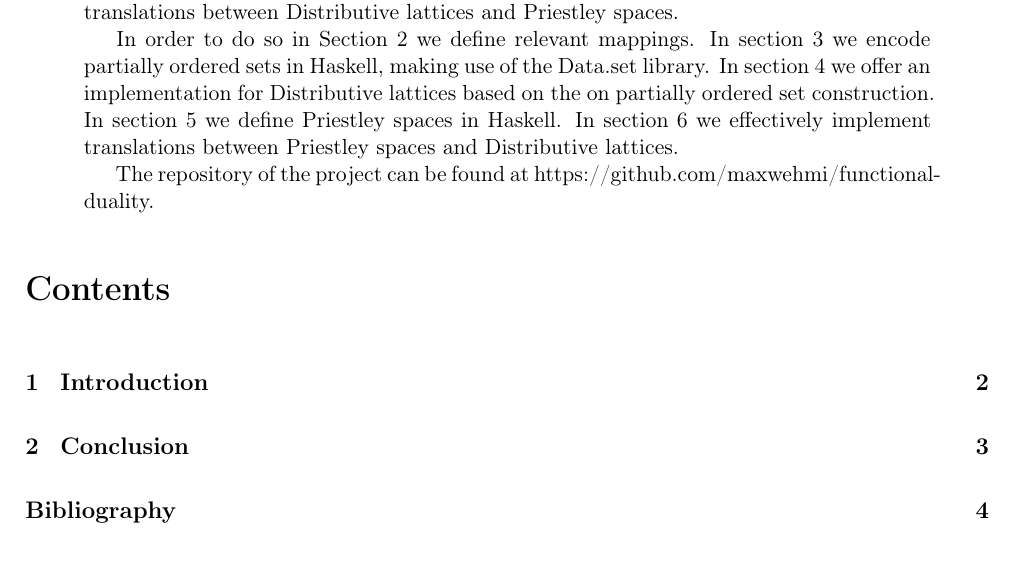
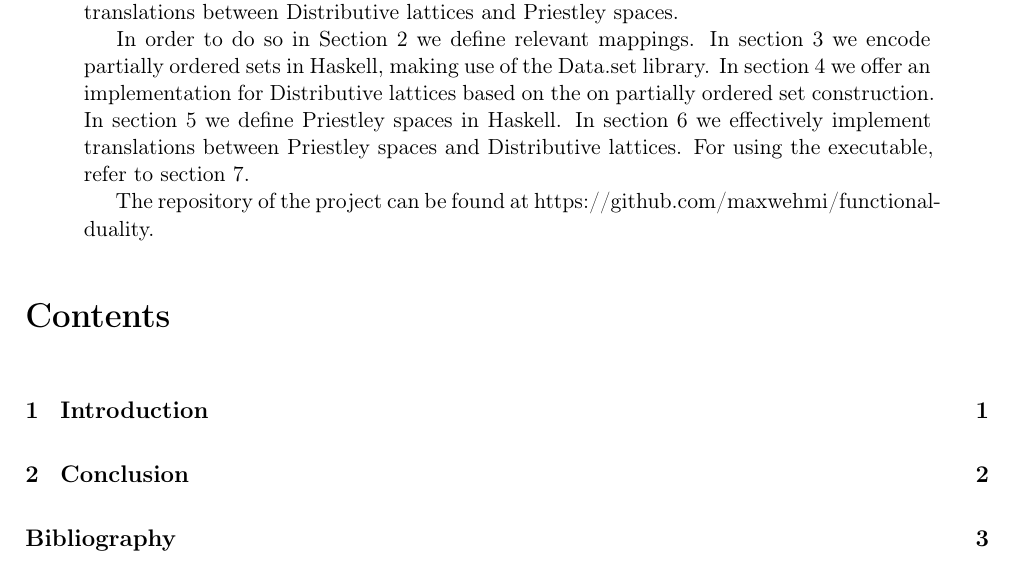
Before and after one commit to maxwehmi/functional-duality, a LaTeX paper (report.tex): part of page 1 of 4, cut so that both start at the same text. Compiled offline with pdfLaTeX.

```diff
--- a/report.tex
+++ b/report.tex
@@ -12,15 +12,12 @@
 
 \maketitle
 
-
+\pagenumbering{roman}
 \begin{abstract}
 
 The aim of this project is to provide a Haskell implementation for the Duality-theoretic translations between Distributive lattices and Priestley spaces.
 
-In order to do so in Section 2 we define relevant mappings. In section 3 we encode partially ordered sets in Haskell, making use of the Data.set library. In section 4 we offer an implementation for Distributive lattices based on the on partially ordered set construction. In section 5 we define Priestley spaces in Haskell. In section 6 we effectively implement translations between Priestley spaces and Distributive lattices.
-
-
-
+In order to do so in Section 2 we define relevant mappings. In section 3 we encode partially ordered sets in Haskell, making use of the Data.set library. In section 4 we offer an implementation for Distributive lattices based on the on partially ordered set construction. In section 5 we define Priestley spaces in Haskell. In section 6 we effectively implement translations between Priestley spaces and Distributive lattices. For using the executable, refer to section 7.
 
 % We give a toy example of a report in \emph{literate programming} style.
 %The main advantage of this is that source code and documentation can
@@ -31,7 +28,7 @@
 \end{abstract}
 
 %\vfill
-
+\setcounter{tocdepth}{2}
 \tableofcontents
 
 \clearpage
```
Also changed, not shown: intro-conclusion/introduction.tex (+1 -1 lines), report.tex (2 more changed lines), 5 other files.
